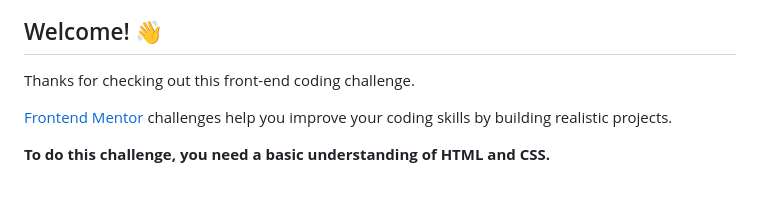
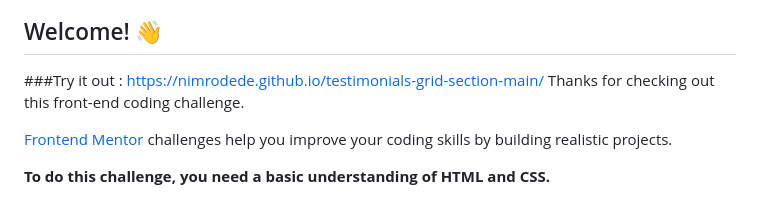
Before and after one commit to nimrodEDE/testimonials-grid-section-main, a Markdown page: README.md, the part around the change. GitHub-like rendering.

```diff
--- a/README.md
+++ b/README.md
@@ -4,6 +4,8 @@
 
 ## Welcome! 👋
 
+
+###Try it out : https://nimrodede.github.io/testimonials-grid-section-main/
 Thanks for checking out this front-end coding challenge.
 
 [Frontend Mentor](https://www.frontendmentor.io) challenges help you improve your coding skills by building realistic projects.
```
